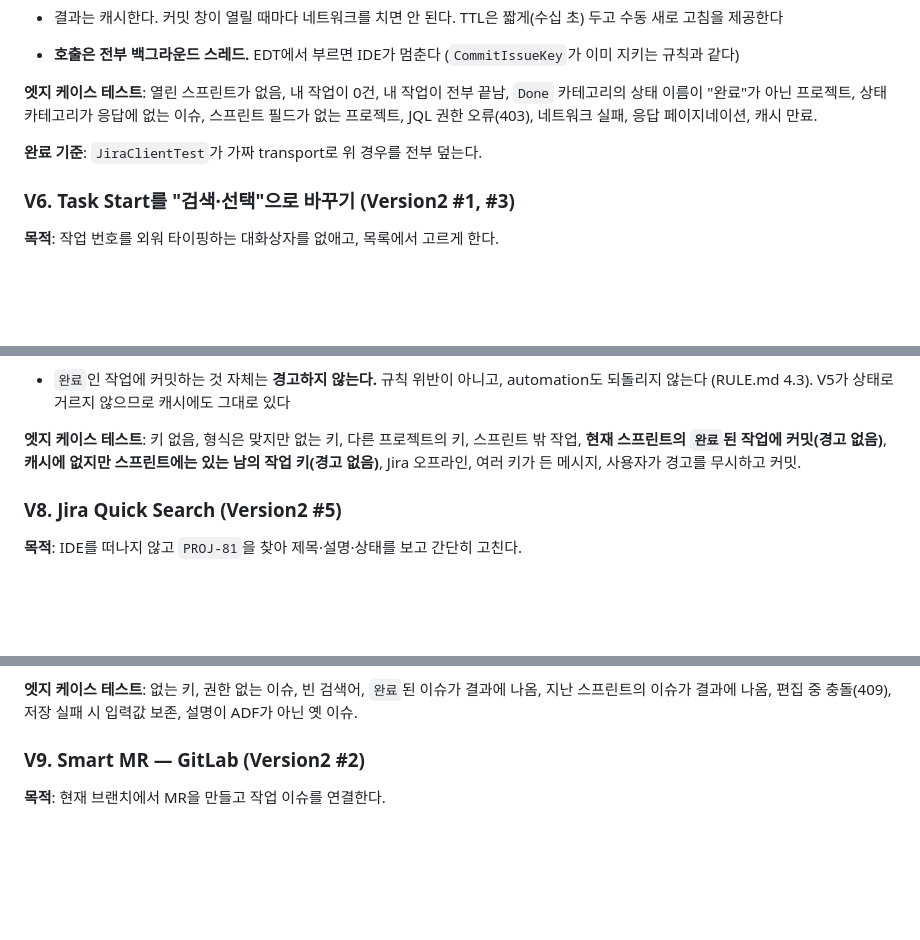
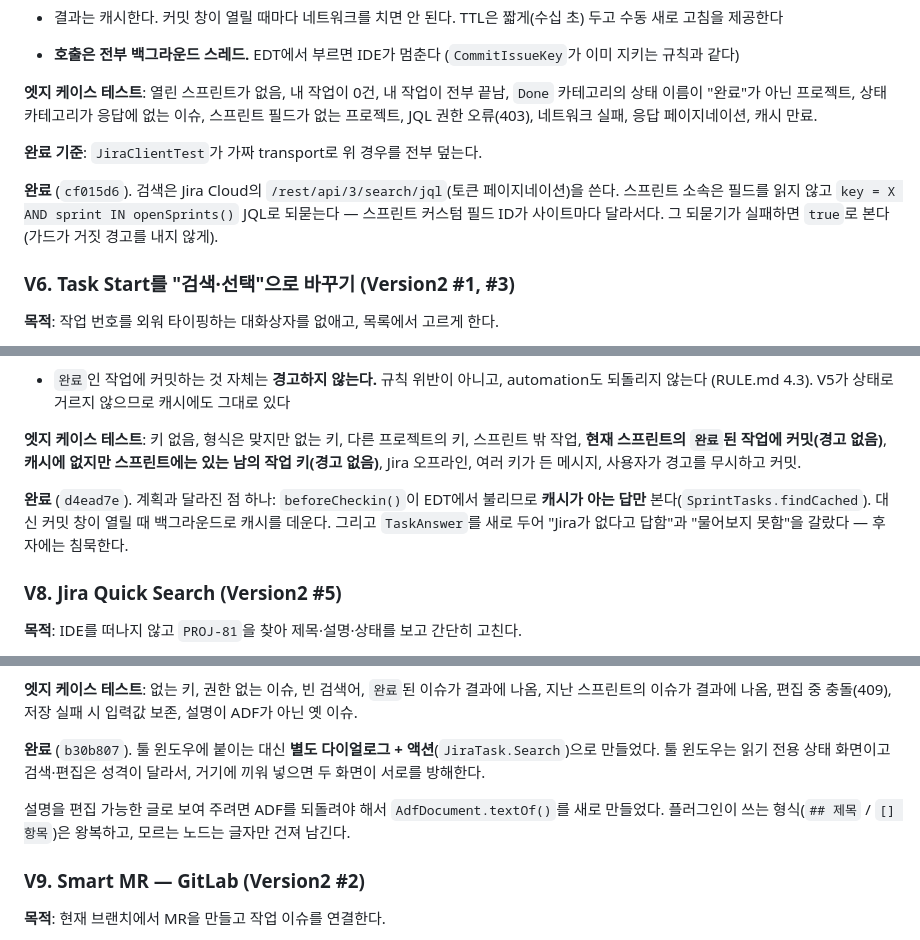
Before and after one commit to gudwns1812/jira-task-plugin, a Markdown page: TASKS.md, 3 parts joined by grey strips. Rendered like a GitHub page; blank space fills up the shorter version.

Commit message:
docs: record what V5~V8 actually changed
Three places the work diverged from the plan and the reason each time:
the commit guard reads only cached answers because beforeCheckin runs on
the EDT; TaskAnswer had to exist to keep "no such issue" apart from "could
not ask"; and Quick Search became its own dialog rather than a panel
inside the read-only tool window.

Co-Authored-By: Claude Opus 5 (1M context) <noreply@anthropic.com>

```diff
--- a/TASKS.md
+++ b/TASKS.md
@@ -286,6 +286,11 @@ V9의 MR 코드 외에는 걸리지 않는다.
 
 **완료 기준**: `JiraClientTest`가 가짜 transport로 위 경우를 전부 덮는다.
 
+**완료** (`cf015d6`). 검색은 Jira Cloud의 `/rest/api/3/search/jql`(토큰 페이지네이션)을 쓴다.
+스프린트 소속은 필드를 읽지 않고 `key = X AND sprint IN openSprints()` JQL로 되묻는다 —
+스프린트 커스텀 필드 ID가 사이트마다 달라서다. 그 되묻기가 실패하면 `true`로 본다(가드가 거짓 경고를
+내지 않게).
+
 ### V6. Task Start를 "검색·선택"으로 바꾸기 (Version2 #1, #3)
 
 **목적**: 작업 번호를 외워 타이핑하는 대화상자를 없애고, 목록에서 고르게 한다.
@@ -349,6 +357,10 @@ automation이 이미 옮겨 둔 작업을 고름, 세 그룹이 각각 비어
 **현재 스프린트의 `완료`된 작업에 커밋(경고 없음)**, **캐시에 없지만 스프린트에는 있는
 남의 작업 키(경고 없음)**, Jira 오프라인, 여러 키가 든 메시지, 사용자가 경고를 무시하고 커밋.
 
+**완료** (`d4ead7e`). 계획과 달라진 점 하나: `beforeCheckin()`이 EDT에서 불리므로 **캐시가 아는
+답만** 본다(`SprintTasks.findCached`). 대신 커밋 창이 열릴 때 백그라운드로 캐시를 데운다.
+그리고 `TaskAnswer`를 새로 두어 "Jira가 없다고 답함"과 "물어보지 못함"을 갈랐다 — 후자에는 침묵한다.
+
 ### V8. Jira Quick Search (Version2 #5)
 
 **목적**: IDE를 떠나지 않고 `PROJ-81`을 찾아 제목·설명·상태를 보고 간단히 고친다.
@@ -366,6 +378,13 @@ automation이 이미 옮겨 둔 작업을 고름, 세 그룹이 각각 비어
 **엣지 케이스 테스트**: 없는 키, 권한 없는 이슈, 빈 검색어, `완료`된 이슈가 결과에 나옴,
 지난 스프린트의 이슈가 결과에 나옴, 편집 중 충돌(409), 저장 실패 시 입력값 보존,
 설명이 ADF가 아닌 옛 이슈.
+
+**완료** (`b30b807`). 툴 윈도우에 붙이는 대신 **별도 다이얼로그 + 액션**(`JiraTask.Search`)으로
+만들었다. 툴 윈도우는 읽기 전용 상태 화면이고 검색·편집은 성격이 달라서, 거기에 끼워 넣으면
+두 화면이 서로를 방해한다.
+
+설명을 편집 가능한 글로 보여 주려면 ADF를 되돌려야 해서 `AdfDocument.textOf()`를 새로 만들었다.
+플러그인이 쓰는 형식(`## 제목` / `[] 항목`)은 왕복하고, 모르는 노드는 글자만 건져 남긴다.
 
 ### V9. Smart MR — GitLab (Version2 #2)
 
```
Also changed, not shown: other parts of TASKS.md (+4 -1 lines).
